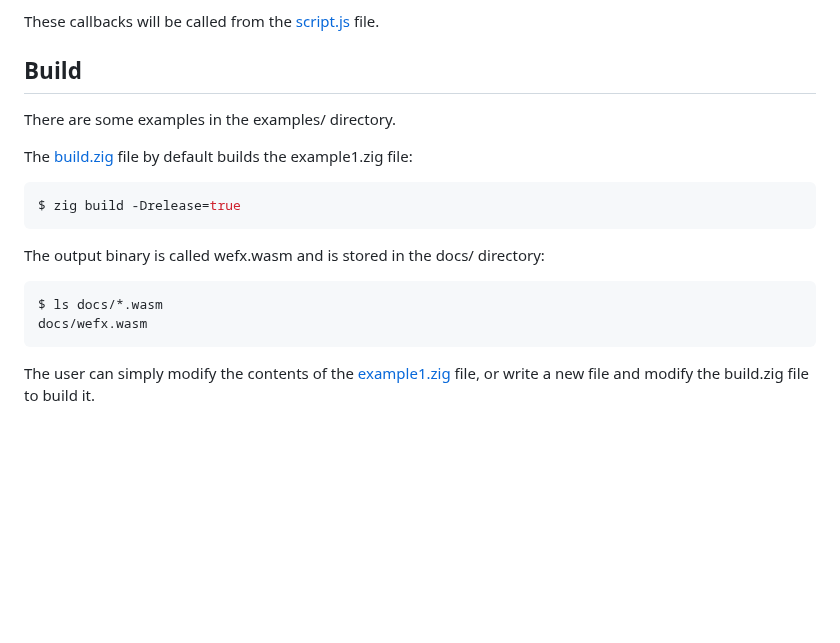
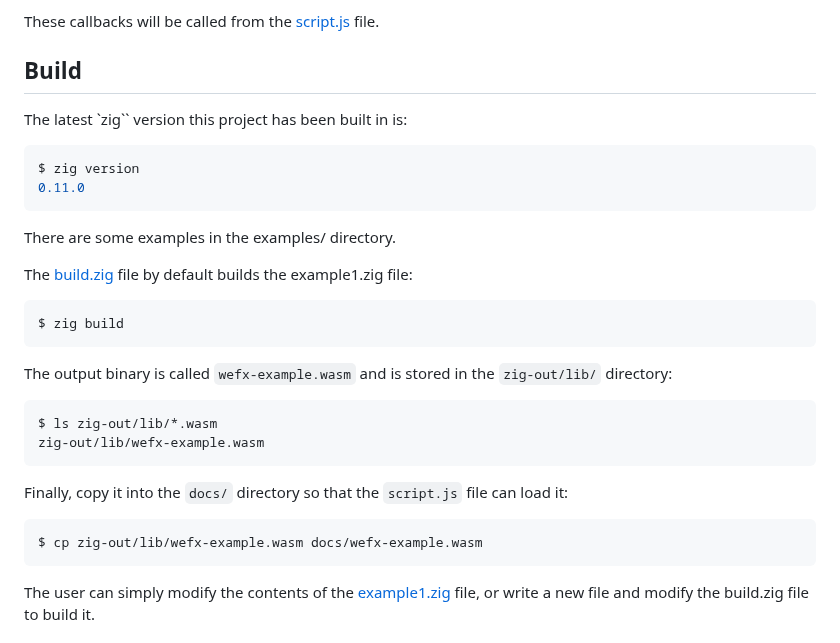
Before and after one commit to daneelsan/zig-wefx, a Markdown page: README.md, the part around the change. Rendered like a GitHub page; blank space fills up the shorter version.

````diff
--- a/README.md
+++ b/README.md
@@ -57,19 +57,30 @@ These callbacks will be called from the [script.js](./docs/script.js) file.
 
 ## Build
 
+The latest `zig`` version this project has been built in is:
+```shell
+$ zig version
+0.11.0
+```
+
 There are some examples in the examples/ directory.
 
 The [build.zig](./build.zig) file by default builds the example1.zig file:
 
 ```shell
-$ zig build -Drelease=true
+$ zig build
 ```
 
-The output binary is called wefx.wasm and is stored in the docs/ directory:
+The output binary is called `wefx-example.wasm` and is stored in the `zig-out/lib/` directory:
 
 ```shell
-$ ls docs/*.wasm
-docs/wefx.wasm
+$ ls zig-out/lib/*.wasm
+zig-out/lib/wefx-example.wasm
+```
+
+Finally, copy it into the `docs/` directory so that the `script.js` file can load it:
+```shell
+$ cp zig-out/lib/wefx-example.wasm docs/wefx-example.wasm
 ```
 
 The user can simply modify the contents of the [example1.zig](./examples/example1.zig) file, or write a new file and modify the build.zig file to build it.
````
